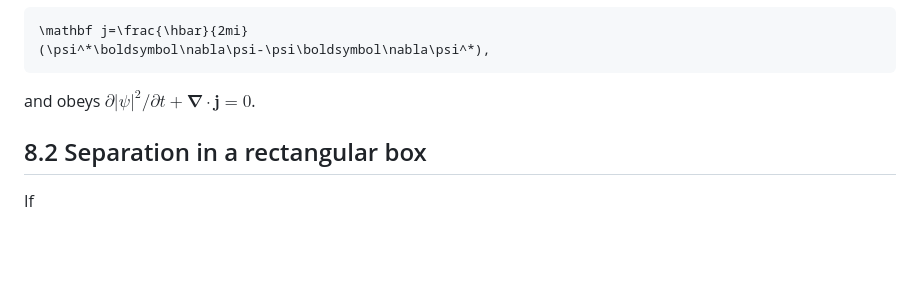
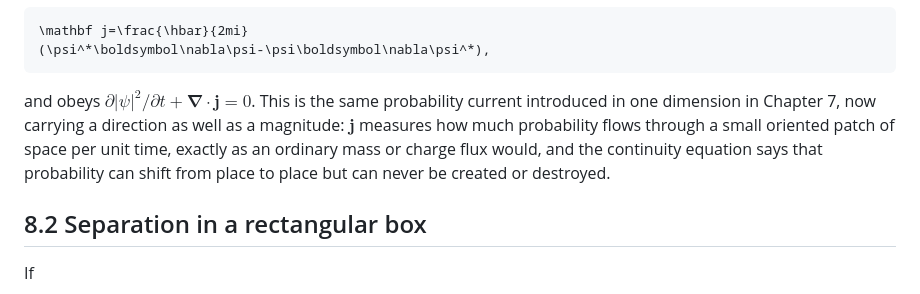
Before and after one commit to QuadriviumPress/quantumMechanics, a Markdown page: chapters/ch-08-three-dimensional-wave-mechanics.md, the part around the change. Rendered like a GitHub page; blank space fills up the shorter version.

Commit message:
Clarify three-dimensional probability current

````diff
--- a/chapters/ch-08-three-dimensional-wave-mechanics.md
+++ b/chapters/ch-08-three-dimensional-wave-mechanics.md
@@ -96,7 +96,13 @@ The vector probability current is
 (\psi^*\boldsymbol\nabla\psi-\psi\boldsymbol\nabla\psi^*),
 ```
 
-and obeys $\partial|\psi|^2/\partial t+\boldsymbol\nabla\cdot\mathbf j=0$.
+and obeys $\partial|\psi|^2/\partial t+\boldsymbol\nabla\cdot\mathbf j=0$. This
+is the same probability current introduced in one dimension in Chapter 7, now
+carrying a direction as well as a magnitude: $\mathbf j$ measures how much
+probability flows through a small oriented patch of space per unit time,
+exactly as an ordinary mass or charge flux would, and the continuity equation
+says that probability can shift from place to place but can never be created
+or destroyed.
 
 ## 8.2 Separation in a rectangular box
 
````
